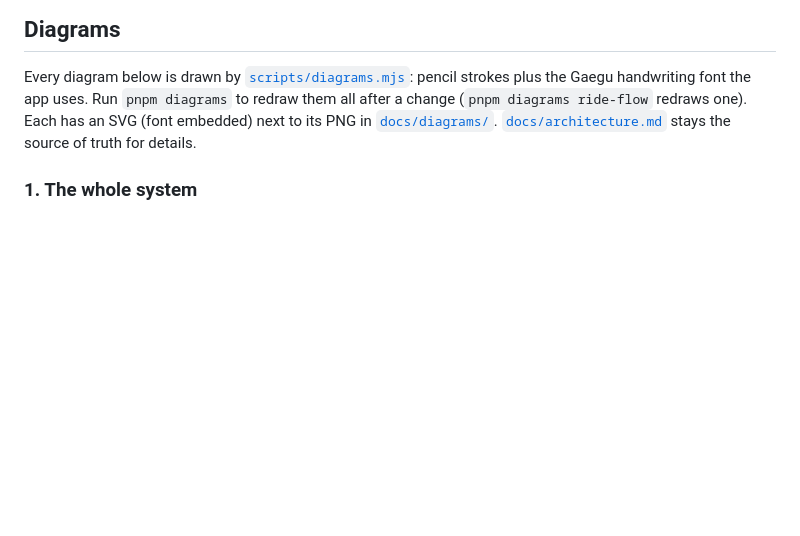
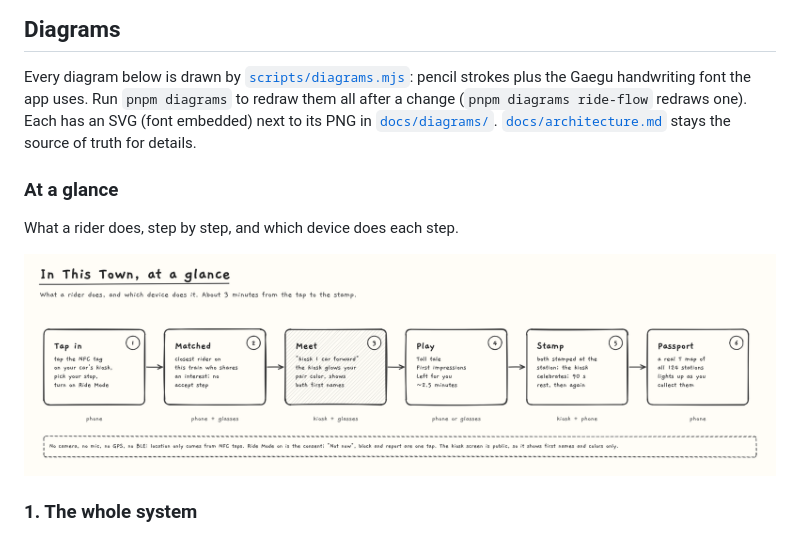
Before and after one commit to cjxsez/this-town, a Markdown page: README.md, the part around the change. Drawn GitHub-style; pictures changed too: docs/diagrams/journey.png (added); blank space fills up the shorter version.

```diff
--- a/README.md
+++ b/README.md
@@ -20,6 +20,12 @@ Games-only is the default and the demo setting (`GAMES_ONLY`, D26). With `GAMES_
 ## Diagrams
 
 Every diagram below is drawn by [`scripts/diagrams.mjs`](scripts/diagrams.mjs): pencil strokes plus the Gaegu handwriting font the app uses. Run `pnpm diagrams` to redraw them all after a change (`pnpm diagrams ride-flow` redraws one). Each has an SVG (font embedded) next to its PNG in [`docs/diagrams/`](docs/diagrams). [`docs/architecture.md`](docs/architecture.md) stays the source of truth for details.
+
+### At a glance
+
+What a rider does, step by step, and which device does each step.
+
+![The rider's journey: tap in, matched, meet, play, stamp, Passport](docs/diagrams/journey.png)
 
 ### 1. The whole system
 
```
Also changed, not shown: 2 other files.
